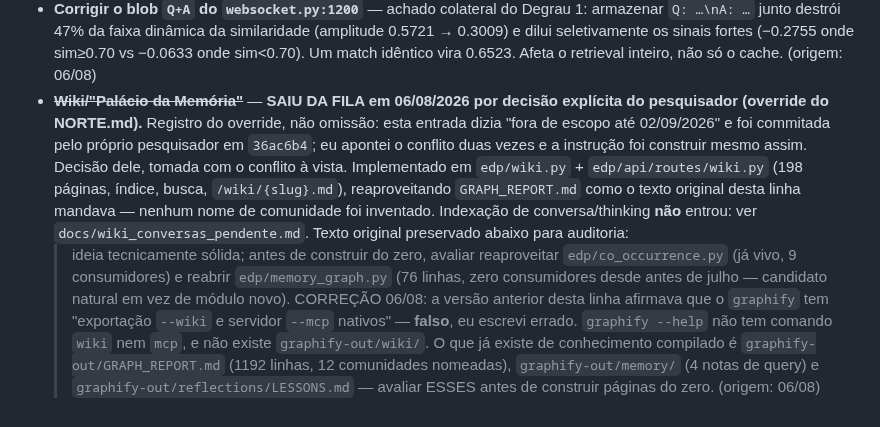
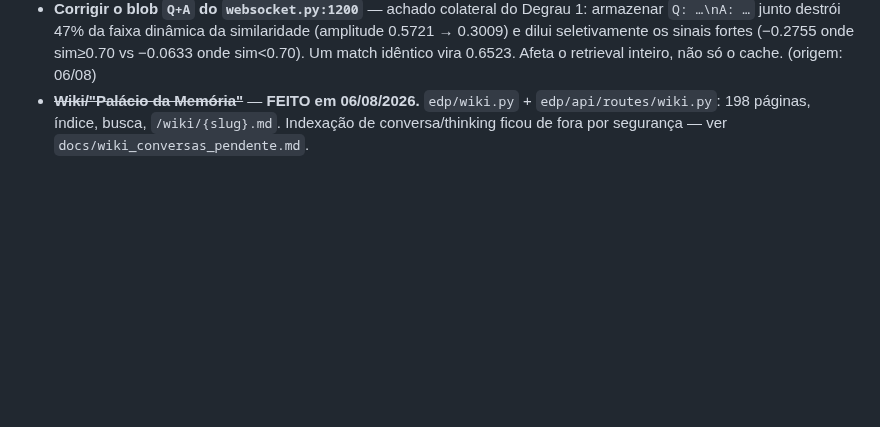
Before and after one commit to devBorgesr/edp_v5, a Markdown page: FILA_FUTURO.md, the part around the change. Drawn GitHub-style; blank space fills up the shorter version.

Commit message:
docs: enxuga a entrada da Wiki no FILA_FUTURO
Substitui o registro cerimonial de "override do NORTE.md" por uma linha
de status. A fila serve para lembrar o que falta, não para arquivar
justificativa de decisão já tomada.

Co-Authored-By: Claude Opus 5 <noreply@anthropic.com>

```diff
--- a/FILA_FUTURO.md
+++ b/FILA_FUTURO.md
@@ -43,27 +43,7 @@ uma meta nova.
   sinais fortes (−0.2755 onde sim≥0.70 vs −0.0633 onde sim<0.70). Um
   match idêntico vira 0.6523. Afeta o retrieval inteiro, não só o cache.
   (origem: 06/08)
-- ~~**Wiki/"Palácio da Memória"**~~ — **SAIU DA FILA em 06/08/2026 por
-  decisão explícita do pesquisador (override do NORTE.md).** Registro do
-  override, não omissão: esta entrada dizia "fora de escopo até
-  02/09/2026" e foi commitada pelo próprio pesquisador em `36ac6b4`;
-  eu apontei o conflito duas vezes e a instrução foi construir mesmo
-  assim. Decisão dele, tomada com o conflito à vista. Implementado em
-  `edp/wiki.py` + `edp/api/routes/wiki.py` (198 páginas, índice, busca,
-  `/wiki/{slug}.md`), reaproveitando `GRAPH_REPORT.md` como o texto
-  original desta linha mandava — nenhum nome de comunidade foi
-  inventado. Indexação de conversa/thinking **não** entrou: ver
-  `docs/wiki_conversas_pendente.md`. Texto original preservado abaixo
-  para auditoria:
-  > ideia tecnicamente sólida; antes de construir do zero, avaliar reaproveitar
-  `edp/co_occurrence.py` (já vivo, 9 consumidores) e reabrir
-  `edp/memory_graph.py` (76 linhas, zero consumidores desde antes de
-  julho — candidato natural em vez de módulo novo). CORREÇÃO 06/08: a
-  versão anterior desta linha afirmava que o `graphify` tem "exportação
-  `--wiki` e servidor `--mcp` nativos" — **falso**, eu escrevi errado.
-  `graphify --help` não tem comando `wiki` nem `mcp`, e não existe
-  `graphify-out/wiki/`. O que já existe de conhecimento compilado é
-  `graphify-out/GRAPH_REPORT.md` (1192 linhas, 12 comunidades nomeadas),
-  `graphify-out/memory/` (4 notas de query) e
-  `graphify-out/reflections/LESSONS.md` — avaliar ESSES antes de
-  construir páginas do zero. (origem: 06/08)
+- ~~**Wiki/"Palácio da Memória"**~~ — **FEITO em 06/08/2026.**
+  `edp/wiki.py` + `edp/api/routes/wiki.py`: 198 páginas, índice, busca,
+  `/wiki/{slug}.md`. Indexação de conversa/thinking ficou de fora por
+  segurança — ver `docs/wiki_conversas_pendente.md`.
```
